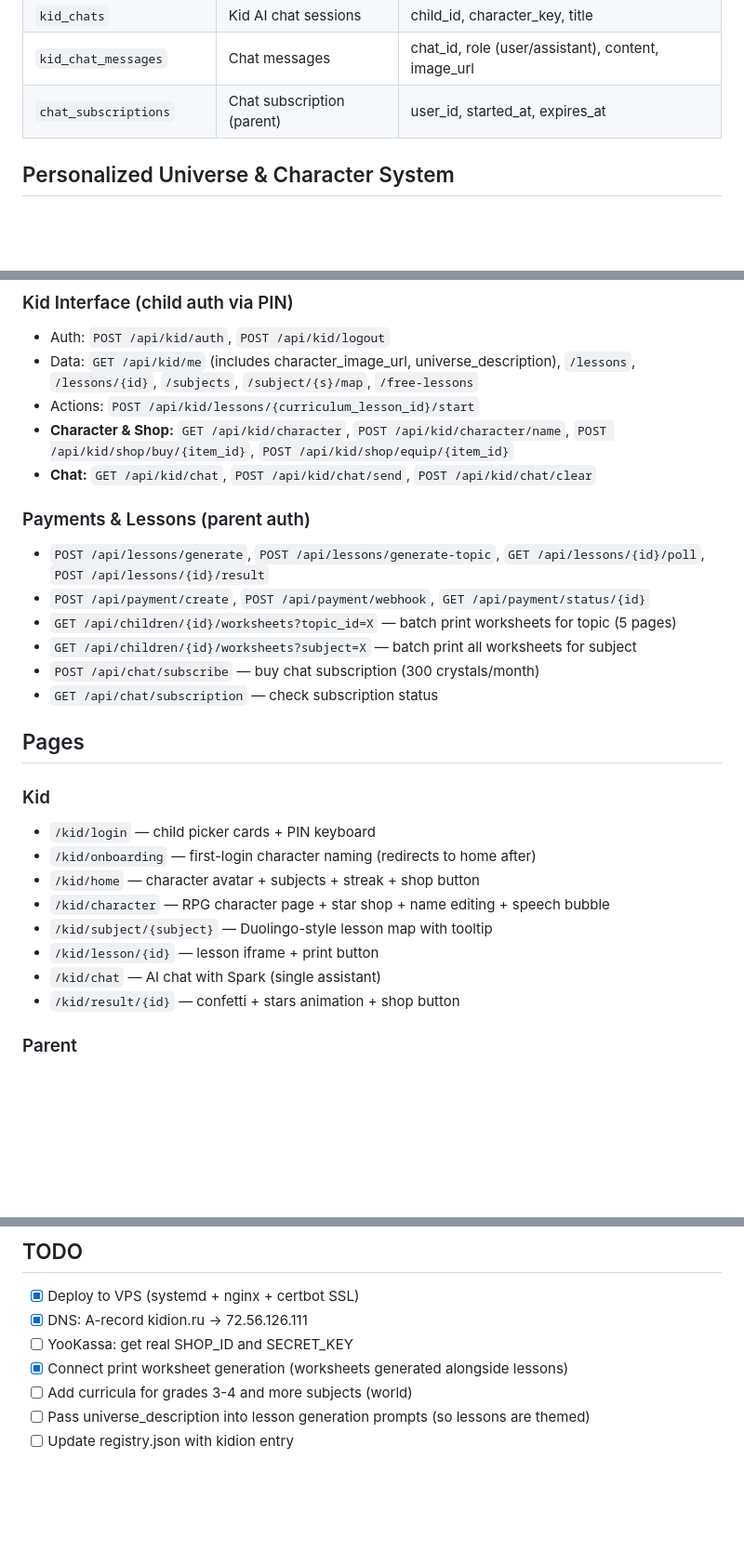
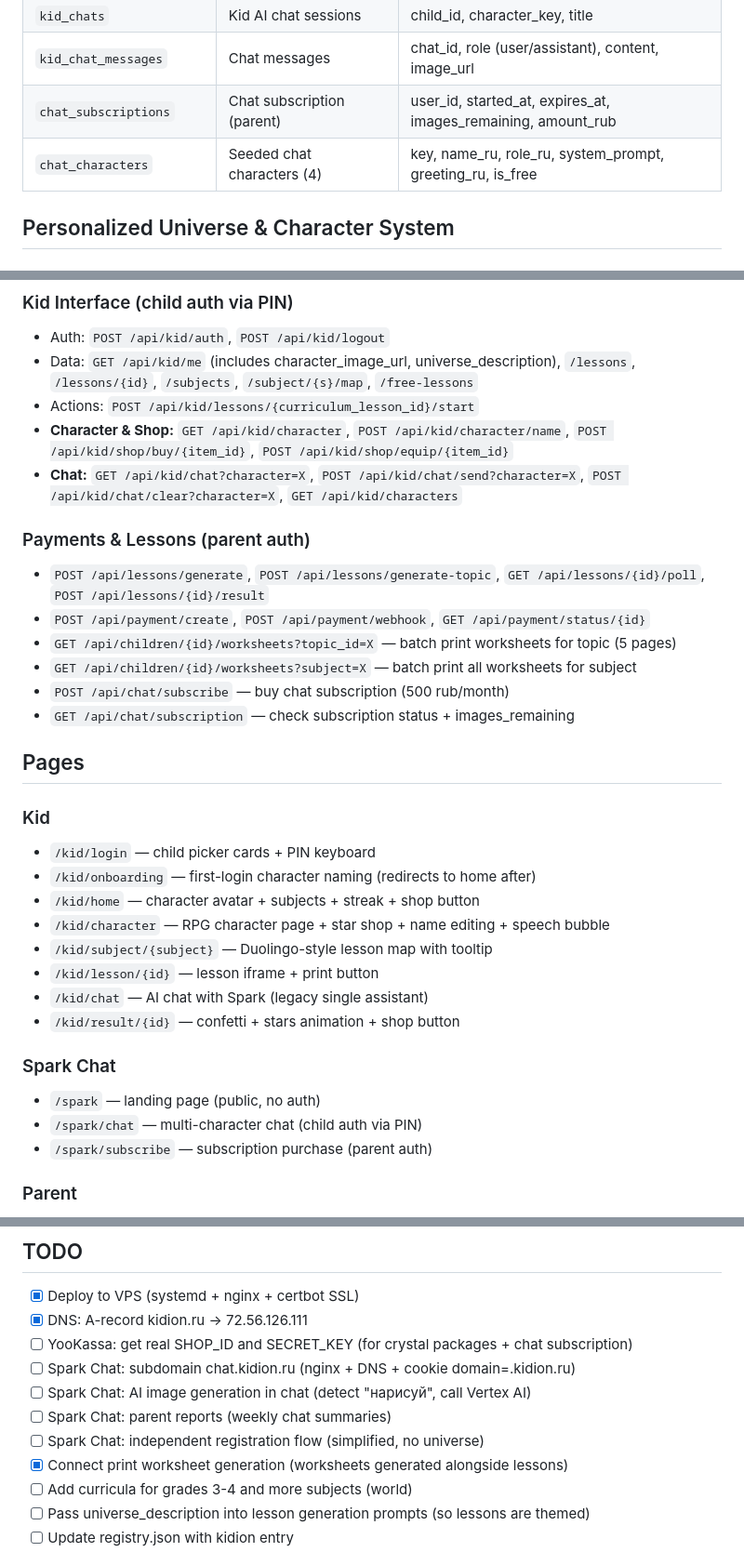
Before and after one commit to kotyadji-coder/kidion, a Markdown page: CLAUDE.md, 3 parts joined by grey strips. Shown at 93% size. GitHub-like rendering; blank space fills up the shorter version.

```diff
--- a/CLAUDE.md
+++ b/CLAUDE.md
@@ -97,7 +106,8 @@ kidion/
 | `referrals` | Referral relationships | referrer_id, referred_id |
 | `kid_chats` | Kid AI chat sessions | child_id, character_key, title |
 | `kid_chat_messages` | Chat messages | chat_id, role (user/assistant), content, image_url |
-| `chat_subscriptions` | Chat subscription (parent) | user_id, started_at, expires_at |
+| `chat_subscriptions` | Chat subscription (parent) | user_id, started_at, expires_at, images_remaining, amount_rub |
+| `chat_characters` | Seeded chat characters (4) | key, name_ru, role_ru, system_prompt, greeting_ru, is_free |
 
 ## Personalized Universe & Character System
 
@@ -188,15 +204,15 @@ One universal character **Spark** (friendly fire creature in glasses and purple
 - Data: `GET /api/kid/me` (includes character_image_url, universe_description), `/lessons`, `/lessons/{id}`, `/subjects`, `/subject/{s}/map`, `/free-lessons`
 - Actions: `POST /api/kid/lessons/{curriculum_lesson_id}/start`
 - **Character & Shop:** `GET /api/kid/character`, `POST /api/kid/character/name`, `POST /api/kid/shop/buy/{item_id}`, `POST /api/kid/shop/equip/{item_id}`
-- **Chat:** `GET /api/kid/chat`, `POST /api/kid/chat/send`, `POST /api/kid/chat/clear`
+- **Chat:** `GET /api/kid/chat?character=X`, `POST /api/kid/chat/send?character=X`, `POST /api/kid/chat/clear?character=X`, `GET /api/kid/characters`
 
 ### Payments & Lessons (parent auth)
 - `POST /api/lessons/generate`, `POST /api/lessons/generate-topic`, `GET /api/lessons/{id}/poll`, `POST /api/lessons/{id}/result`
 - `POST /api/payment/create`, `POST /api/payment/webhook`, `GET /api/payment/status/{id}`
 - `GET /api/children/{id}/worksheets?topic_id=X` — batch print worksheets for topic (5 pages)
 - `GET /api/children/{id}/worksheets?subject=X` — batch print all worksheets for subject
-- `POST /api/chat/subscribe` — buy chat subscription (300 crystals/month)
-- `GET /api/chat/subscription` — check subscription status
+- `POST /api/chat/subscribe` — buy chat subscription (500 rub/month)
+- `GET /api/chat/subscription` — check subscription status + images_remaining
 
 ## Pages
 
@@ -207,8 +223,13 @@ One universal character **Spark** (friendly fire creature in glasses and purple
 - `/kid/character` — RPG character page + star shop + name editing + speech bubble
 - `/kid/subject/{subject}` — Duolingo-style lesson map with tooltip
 - `/kid/lesson/{id}` — lesson iframe + print button
-- `/kid/chat` — AI chat with Spark (single assistant)
+- `/kid/chat` — AI chat with Spark (legacy single assistant)
 - `/kid/result/{id}` — confetti + stars animation + shop button
+
+### Spark Chat
+- `/spark` — landing page (public, no auth)
+- `/spark/chat` — multi-character chat (child auth via PIN)
+- `/spark/subscribe` — subscription purchase (parent auth)
 
 ### Parent
 - `/dashboard`, `/children/new`, `/children/{id}`, `/children/{id}/subject/{subject}`, `/children/{id}/history`
@@ -257,7 +278,11 @@ uvicorn main:app --host 127.0.0.1 --port 8003 --reload
 
 - [x] Deploy to VPS (systemd + nginx + certbot SSL)
 - [x] DNS: A-record kidion.ru -> 72.56.126.111
-- [ ] YooKassa: get real SHOP_ID and SECRET_KEY
+- [ ] YooKassa: get real SHOP_ID and SECRET_KEY (for crystal packages + chat subscription)
+- [ ] Spark Chat: subdomain chat.kidion.ru (nginx + DNS + cookie domain=.kidion.ru)
+- [ ] Spark Chat: AI image generation in chat (detect "нарисуй", call Vertex AI)
+- [ ] Spark Chat: parent reports (weekly chat summaries)
+- [ ] Spark Chat: independent registration flow (simplified, no universe)
 - [x] Connect print worksheet generation (worksheets generated alongside lessons)
 - [ ] Add curricula for grades 3-4 and more subjects (world)
 - [ ] Pass universe_description into lesson generation prompts (so lessons are themed)
```
Also changed, not shown: other parts of CLAUDE.md (+36 -21 lines).
